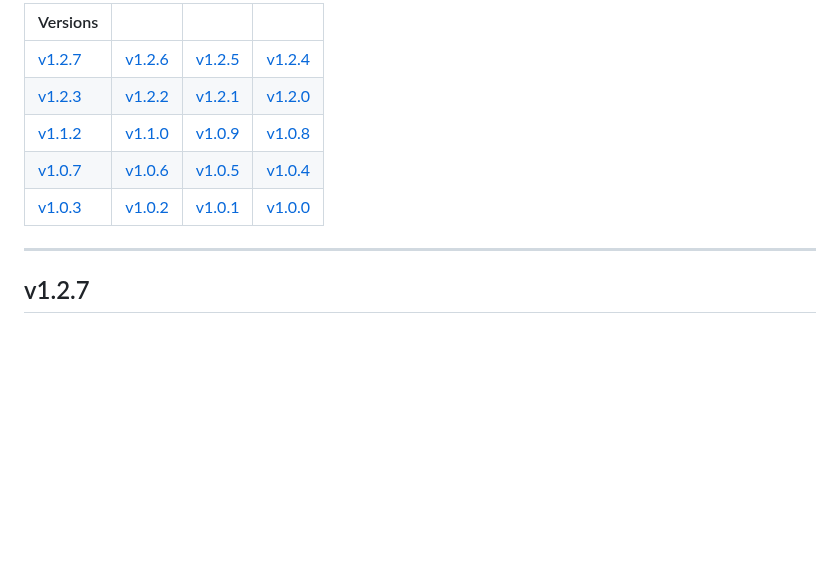
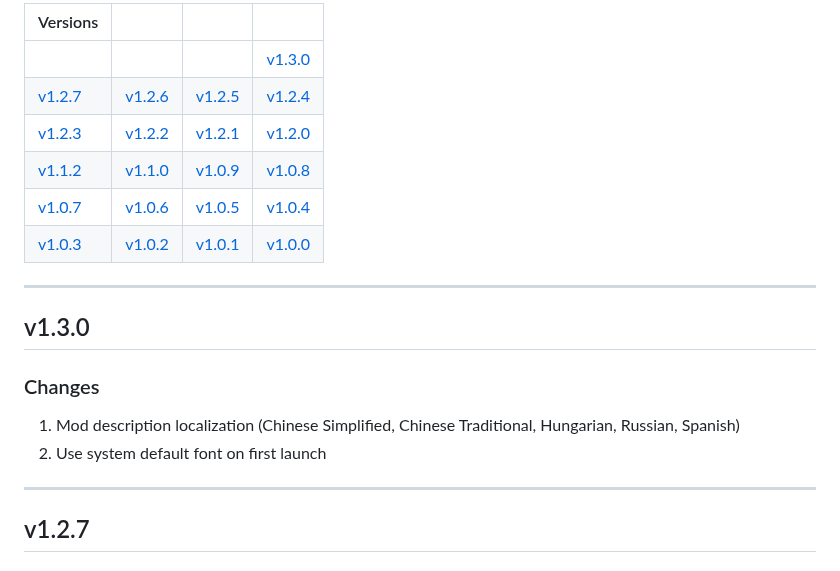
Before and after one commit to MDModsDev/MuseDashModTools, a Markdown page: CHANGELOG.md, the part around the change. GitHub-like rendering; blank space fills up the shorter version.

```diff
--- a/CHANGELOG.md
+++ b/CHANGELOG.md
@@ -1,11 +1,21 @@
-| Versions | | | |
-| ------ | ------ | ------ | ------ |
+| Versions        | | | |
+|-----------------| ------ | ------ | ------ |
+|  |  |  | [v1.3.0](#v130) |
 | [v1.2.7](#v127) | [v1.2.6](#v126) | [v1.2.5](#v125) | [v1.2.4](#v124) |
 | [v1.2.3](#v123) | [v1.2.2](#v122) | [v1.2.1](#v121) | [v1.2.0](#v120) |
 | [v1.1.2](#v112) | [v1.1.0](#v110) | [v1.0.9](#v109) | [v1.0.8](#v108) |
 | [v1.0.7](#v107) | [v1.0.6](#v106) | [v1.0.5](#v105) | [v1.0.4](#v104) |
 | [v1.0.3](#v103) | [v1.0.2](#v102) | [v1.0.1](#v101) | [v1.0.0](#v100) |
 
+
+---
+
+## v1.3.0
+
+### Changes
+
+1. Mod description localization (Chinese Simplified, Chinese Traditional, Hungarian, Russian, Spanish)
+2. Use system default font on first launch
 
 ---
 
```
Also changed, not shown: README.md (+8 -6 lines).
